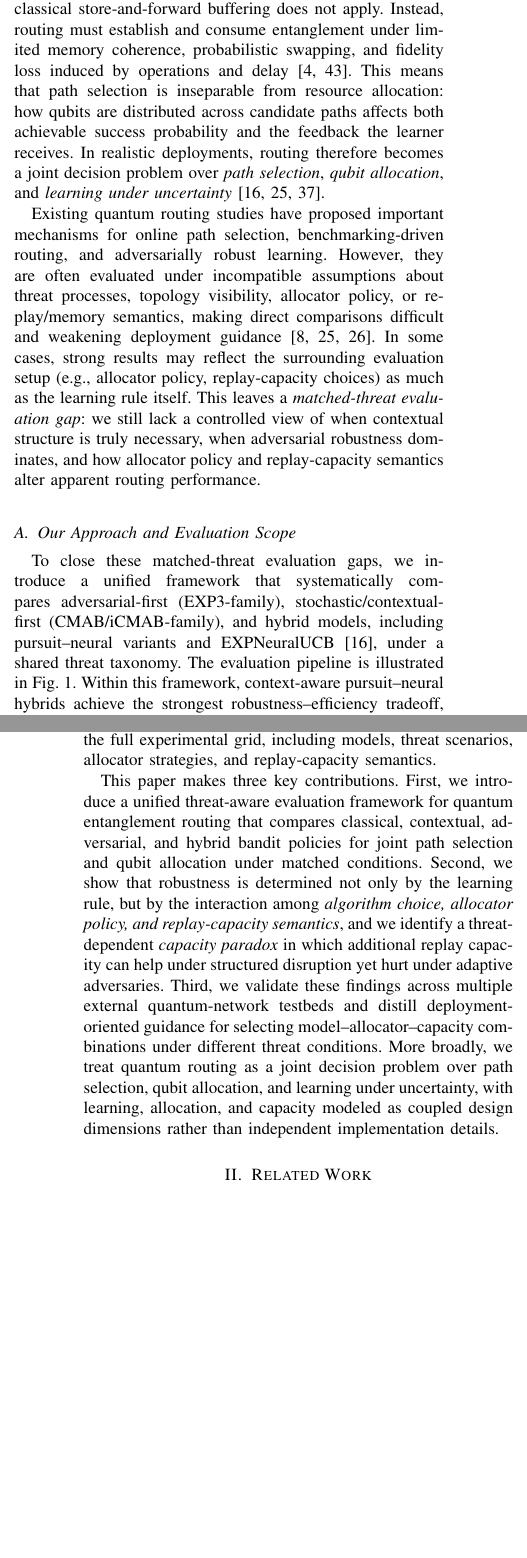
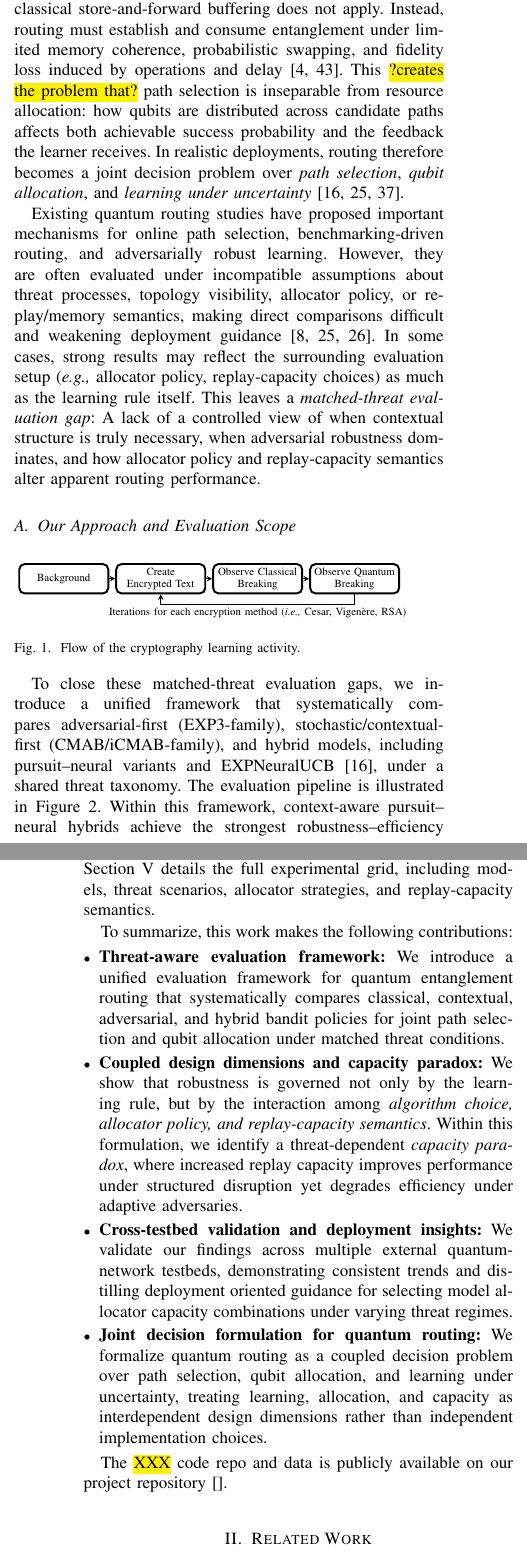
Before and after one commit to pzg8794/QuantumFaultTolerant, a LaTeX paper (main.tex): two parts of the columns of pages 1 and 2 of 20, joined at a grey line, cut so that both start at the same text, the shorter picture padded with empty space. Compiled offline with pdfLaTeX; a missing font is replaced by an installed copy or a similar font; a LaTeX package or settings file that is missing is left out.

Commit message:
Updates from Overleaf

```diff
--- a/main.tex
+++ b/main.tex
@@ -193,15 +197,81 @@ Quantum networks, entanglement routing, multi-armed bandits, adversarial learnin
 
 Quantum entanglement distribution is a foundational primitive of the quantum Internet, enabling applications ranging from quantum key distribution (QKD) to distributed quantum computing and sensing~\cite{kimble2008quantum,wehner2018quantum,pompili2021realization,wootters1982single,bennett1993teleporting}. Yet, reliable end-to-end entanglement is difficult to sustain: quantum states are fragile, entanglement generation and swapping are probabilistic, and performance degrades rapidly under decoherence and interference~\cite{briegel1998quantum,dahlberg2021netsquid,zukowski1993event}. In repeater-based architectures~\cite{briegel1998quantum,pompili2021realization}, these effects compound across multi-hop routes and introduce stochastic waiting-time behavior that can significantly alter path quality over time~\cite{wang2019waiting}. As a result, entanglement routing is naturally a sequential decision problem in which a learner must repeatedly choose among candidate paths under noisy feedback, making multi-armed bandits (MABs) a natural abstraction for online routing and adaptation~\cite{lattimore2020bandit,bubeck2012regret}.
 
-Quantum routing also differs fundamentally from classical packet switching because the underlying resource is \emph{entanglement}, not transferable data. Quantum states cannot be copied or amplified due to the no-cloning theorem~\cite{wootters1982single}, so classical store-and-forward buffering does not apply. Instead, routing must establish and consume entanglement under limited memory coherence, probabilistic swapping, and fidelity loss induced by operations and delay~\cite{bennett1993teleporting,zukowski1993event}. This means that path selection is inseparable from resource allocation: how qubits are distributed across candidate paths affects both achievable success probability and the feedback the learner receives. In realistic deployments, routing therefore becomes a joint decision problem over \emph{path selection}, \emph{qubit allocation}, and \emph{learning under uncertainty}~\cite{li2025multipath,wang2025learning,huang2024quantum}.
-
-Existing quantum routing studies have proposed important mechanisms for online path selection, benchmarking-driven routing, and adversarially robust learning. However, they are often evaluated under incompatible assumptions about threat processes, topology visibility, allocator policy, or replay/memory semantics, making direct comparisons difficult and weakening deployment guidance~\cite{liu2024qbgp,li2025multipath,chaudhary2023quantum}. In some cases, strong results may reflect the surrounding evaluation setup (e.g., allocator policy, replay-capacity choices) as much as the learning rule itself. This leaves a \emph{matched-threat evaluation gap}: we still lack a controlled view of when contextual structure is truly necessary, when adversarial robustness dominates, and how allocator policy and replay-capacity semantics alter apparent routing performance.
+Quantum routing also differs fundamentally from classical packet switching routing because the underlying resource is \emph{entanglement}, not transferable data~\cite{}. Quantum states cannot be copied or amplified due to the no-cloning theorem~\cite{wootters1982single}, so classical store-and-forward buffering does not apply. Instead, routing must establish and consume entanglement under limited memory coherence, probabilistic swapping, and fidelity loss induced by operations and delay~\cite{bennett1993teleporting,zukowski1993event}. This \hl{?creates the problem that?} path selection is inseparable from resource allocation: how qubits are distributed across candidate paths affects both achievable success probability and the feedback the learner receives. In realistic deployments, routing therefore becomes a joint decision problem over \emph{path selection}, \emph{qubit allocation}, and \emph{learning under uncertainty}~\cite{li2025multipath,wang2025learning,huang2024quantum}.
+
+Existing quantum routing studies have proposed important mechanisms for online path selection, benchmarking-driven routing, and adversarially robust learning. However, they are often evaluated under incompatible assumptions about threat processes, topology visibility, allocator policy, or replay/memory semantics, making direct comparisons difficult and weakening deployment guidance~\cite{liu2024qbgp,li2025multipath,chaudhary2023quantum}. In some cases, strong results may reflect the surrounding evaluation setup (\eg allocator policy, replay-capacity choices) as much as the learning rule itself. This leaves a \emph{matched-threat evaluation gap}: A lack of a controlled view of when contextual structure is truly necessary, when adversarial robustness dominates, and how allocator policy and replay-capacity semantics alter apparent routing performance.
 
 \subsection{Our Approach and Evaluation Scope}
 
-To close these matched-threat evaluation gaps, we introduce a unified framework that systematically compares adversarial-first (EXP3-family), stochastic/contextual-first (CMAB/iCMAB-family), and hybrid models, including pursuit--neural variants and EXPNeuralUCB~\cite{huang2024quantum}, under a shared threat taxonomy. The evaluation pipeline is illustrated in Fig.~\ref{fig:framework}. Within this framework, context-aware pursuit--neural hybrids achieve the strongest robustness--efficiency tradeoff, while replay capacity exhibits a threat-dependent \emph{capacity paradox}: increasing replay capacity can improve routing efficiency under structured disruption while degrading performance under adaptive attacks. Using Oracle-normalized efficiency, we find that in adversarial settings the key bottleneck is often \emph{resource predictability}, not raw bandwidth, implying that replay capacity should be treated as a dynamic control variable rather than a fixed provisioning choice. Accordingly, allocator and capacity decisions should be matched to the threat environment and adjusted as conditions evolve. Section~\ref{sec:studydesign} details the full experimental grid, including models, threat scenarios, allocator strategies, and replay-capacity semantics.
-
-This paper makes three key contributions. First, we introduce a unified threat-aware evaluation framework for quantum entanglement routing that compares classical, contextual, adversarial, and hybrid bandit policies for joint path selection and qubit allocation under matched conditions. Second, we show that robustness is determined not only by the learning rule, but by the interaction among \emph{algorithm choice, allocator policy, and replay-capacity semantics}, and we identify a threat-dependent \emph{capacity paradox} in which additional replay capacity can help under structured disruption yet hurt under adaptive adversaries. Third, we validate these findings across multiple external quantum-network testbeds and distill deployment-oriented guidance for selecting model--allocator--capacity combinations under different threat conditions. More broadly, we treat quantum routing as a joint decision problem over path selection, qubit allocation, and learning under uncertainty, with learning, allocation, and capacity modeled as coupled design dimensions rather than independent implementation details.
+
+%%%%%%%%%%%%%%%%%%%%%%%%%%%%%%%%%%%%%%%%%%%%%%%%%%%%%%%%%%%%
+%%%%%%% Start the flow chart %%%%%%%%%%%%%%%%%%%%%%%%%%%%%%%
+%%%%%%%%%%%%%%%%%%%%%%%%%%%%%%%%%%%%%%%%%%%%%%%%%%%%%%%%%%%%
+
+\tikzstyle{rrec} = [rectangle, draw, fill=white!20, text width=7.5em, text centered, rounded corners, minimum height=2.7em]
+\tikzstyle{arrow} = [thick,->,>=stealth]
+\tikzstyle{line} = [draw, -latex']
+
+\begin{figure}[h!]
+\footnotesize
+\scalebox{.8}{
+\begin{tikzpicture}[node distance = 2.5cm, line width=.5mm]
+
+\node [rrec] (Background) {Background};
+\node [rrec, right of=Background] (Encrypt) {Create Encrypted Text};
+\node [rrec, right of=Encrypt] (Classical) {Observe Classical Breaking};
+\node [rrec, right of=Classical] (Quantum) {Observe Quantum Breaking};
+
+% Forward arrows
+\draw [arrow] (Background) -- (Encrypt);
+\draw [arrow] (Encrypt) -- (Classical);
+\draw [arrow] (Classical) -- (Quantum);
+
+
+% Add the straight feedbakc loop here
+% Feedback arrow using only straight segments
+\draw [arrow] (Quantum.south) -- ++(0,-.25) --  node[midway, below] {Iterations for each encryption method (\ie Cesar, Vigenère, RSA)} ($(Encrypt.south)+(0,-.25)$) -- (Encrypt.south);
+
+\end{tikzpicture}
+}
+\caption{Flow of the cryptography learning activity.}
+\label{fig:LabProcess-Flowchart}
+\end{figure}
+
+%%%%%%%%%%%%%%%%%%%%%%%%%%%%%%%%%%%%%%%%%%%%%%%%%%%%%%%%%%%%
+%%%%%%% End the flow chart %%%%%%%%%%%%%%%%%%%%%%%%%%%%%%%%%
+%%%%%%%%%%%%%%%%%%%%%%%%%%%%%%%%%%%%%%%%%%%%%%%%%%%%%%%%%%%%
+
+
+To close these matched-threat evaluation gaps, we introduce a unified framework that systematically compares adversarial-first (EXP3-family), stochastic/contextual-first (CMAB/iCMAB-family), and hybrid models, including pursuit--neural variants and EXPNeuralUCB~\cite{huang2024quantum}, under a shared threat taxonomy. The evaluation pipeline is illustrated in \cref{fig:framework}. Within this framework, context-aware pursuit--neural hybrids achieve the strongest robustness--efficiency tradeoff, while replay capacity exhibits a threat-dependent \emph{capacity paradox}: increasing replay capacity can improve routing efficiency under structured disruption while degrading performance under adaptive attacks. Using Oracle-normalized efficiency, we find that in adversarial settings the key bottleneck is often \emph{resource predictability}, not raw bandwidth, implying that replay capacity should be treated as a dynamic control variable rather than a fixed provisioning choice. Accordingly, allocator and capacity decisions should be matched to the threat environment and adjusted as conditions evolve. Section~\ref{sec:studydesign} details the full experimental grid, including models, threat scenarios, allocator strategies, and replay-capacity semantics.
+
+
+
+
+
+
+To summarize, this work makes the following contributions:
+\begin{itemize}
+
+    \item \descStep{Threat-aware evaluation framework}{We introduce a unified evaluation framework for quantum entanglement routing that systematically compares classical, contextual, adversarial, and hybrid bandit policies for joint path selection and qubit allocation under matched threat conditions.}
+
+    \item \descStep{Coupled design dimensions and capacity paradox}{We show that robustness is governed not only by the learning rule, but by the interaction among \emph{algorithm choice, allocator policy, and replay-capacity semantics}. Within this formulation, we identify a threat-dependent \emph{capacity paradox}, where increased replay capacity improves performance under structured disruption yet degrades efficiency under adaptive adversaries.}
+
+    \item \descStep{Cross-testbed validation and deployment insights}{We validate our findings across multiple external quantum-network testbeds, demonstrating consistent trends and distilling deployment oriented guidance for selecting model  allocator capacity combinations under varying threat regimes.}
+
+    \item \descStep{Joint decision formulation for quantum routing}{We formalize quantum routing as a coupled decision problem over path selection, qubit allocation, and learning under uncertainty, treating learning, allocation, and capacity as interdependent design dimensions rather than independent implementation choices.}
+
+%    \item \descStep{XX}{X}
+%    \item \descStep{XX}{X}
+%    \item \descStep{XX}{X}
+\end{itemize}
+
+The \hl{XXX} code repo and data is publicly available on our project repository~\cite{}.
+
+
+
+
+%First, we introduce a unified threat-aware evaluation framework for quantum entanglement routing that compares classical, contextual, adversarial, and hybrid bandit policies for joint path selection and qubit allocation under matched conditions. Second, we show that robustness is determined not only by the learning rule, but by the interaction among \emph{algorithm choice, allocator policy, and replay-capacity semantics}, and we identify a threat-dependent \emph{capacity paradox} in which additional replay capacity can help under structured disruption yet hurt under adaptive adversaries. Third, we validate these findings across multiple external quantum-network testbeds and distill deployment-oriented guidance for selecting model--allocator--capacity combinations under different threat conditions. More broadly, we treat quantum routing as a joint decision problem over path selection, qubit allocation, and learning under uncertainty, with learning, allocation, and capacity modeled as coupled design dimensions rather than independent implementation details.
 % By systematically varying these dimensions under a shared threat taxonomy, we can isolate the conditions under which contextual structure is necessary, when adversarial robustness dominates, and how allocator and capacity choices alter apparent routing performance. This approach yields actionable insights for quantum network design and deployment while also advancing the broader understanding of online learning under uncertainty in complex, resource-constrained environments.
 
 % Section ---- Related Works will go here
```
Also changed, not shown: main.tex (8 more changed lines).
